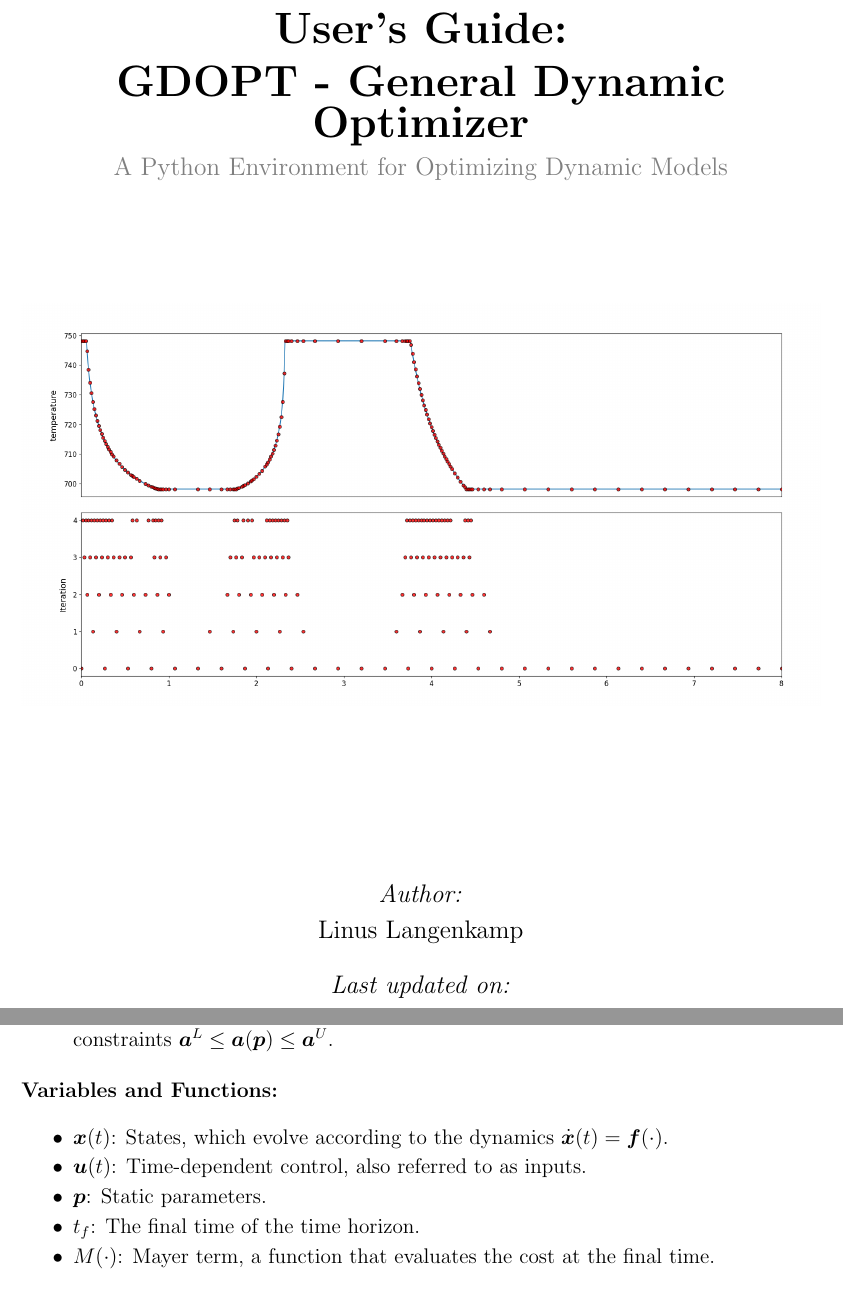
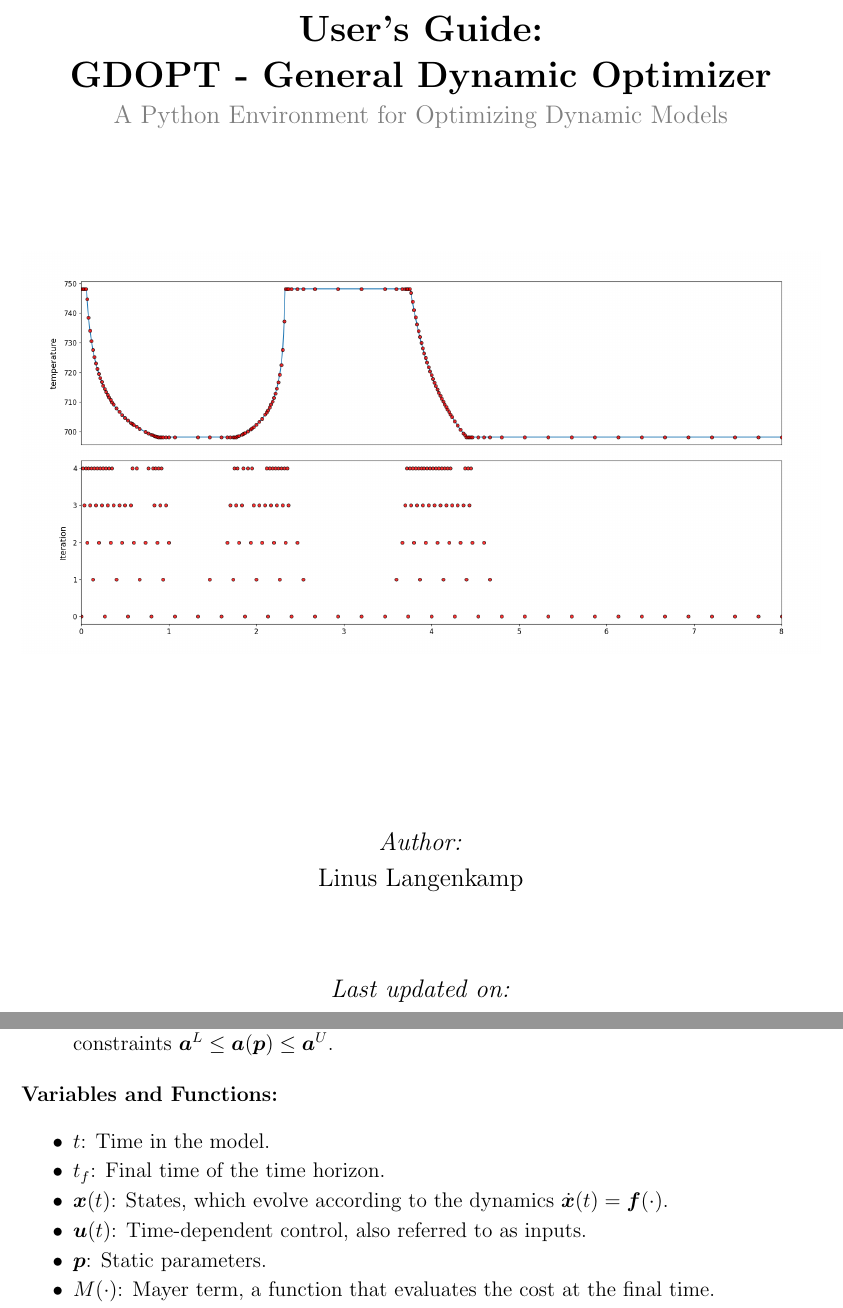
Before and after one commit to linuslangenkamp/GDOPT, a LaTeX document (usersguide/usersguide.tex): two parts of pages 1 and 10 of 43, joined at a grey line, cut so that both start at the same text. Compiled offline with pdfLaTeX.

Commit message:
User's Guide done

```diff
--- a/usersguide/usersguide.tex
+++ b/usersguide/usersguide.tex
@@ -95,9 +95,9 @@
 
 	\vspace*{2.5cm}
 
-	{\Huge\bfseries User's Guide:}\\[1em]
-
-	{\Huge\bfseries GDOPT - General Dynamic Optimizer}\\[0.5em]
+	{\LARGE\bfseries User's Guide:}\\[1em]
+
+	{\LARGE\bfseries GDOPT - General Dynamic Optimizer}\\[0.5em]
 	\textcolor{gray}{\large A Python Environment for Optimizing
 		Dynamic Models}\\[1em]
 
@@ -303,10 +303,11 @@ subject to the following constraints:
 \noindent
 \textbf{Variables and Functions:}
 \begin{itemize}
+	\item $t$: Time in the model.
+	\item $t_f$: Final time of the time horizon.
 	\item $\v{x}(t)$: States, which evolve according to the dynamics $\dot{\v{x}}(t) = \v{f}(\cdot)$.
 	\item $\v{u}(t)$: Time-dependent control, also referred to as inputs.
 	\item $\v{p}$: Static parameters.
-	\item $t_f$: The final time of the time horizon.
 	\item $M(\cdot)$: Mayer term, a function that evaluates the cost at the final time.
 	\item $L(\cdot)$: Lagrange term, an integral representing the accumulated cost over time.
 	\item $\v{f}(\cdot)$: Function defining the system dynamics.
```
Also changed, not shown: usersguide/usersguide.pdf.
